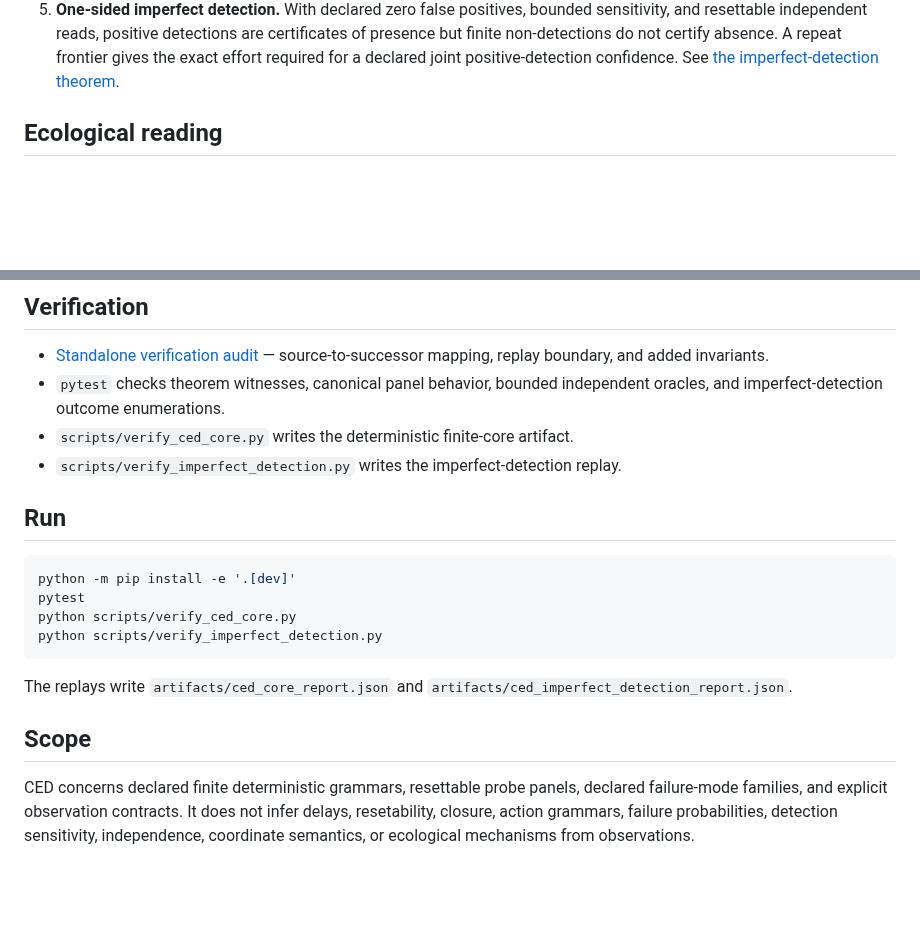
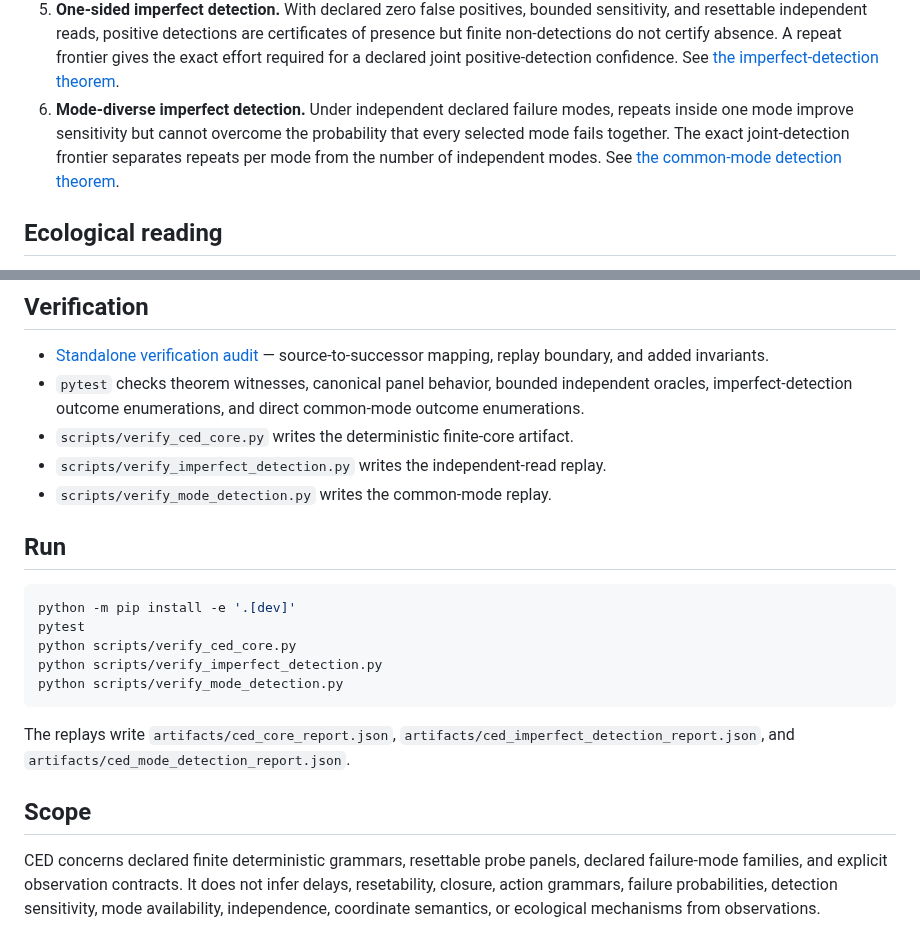
Before and after one commit to zuizui0223/ced, a Markdown page: README.md, 2 parts joined by grey strips. GitHub-like rendering; blank space fills up the shorter version.

Commit message:
docs: describe mode-diverse detection frontier

````diff
--- a/README.md
+++ b/README.md
@@ -30,6 +30,11 @@ contains the active development core.
    repeat frontier gives the exact effort required for a declared joint
    positive-detection confidence. See
    [the imperfect-detection theorem](docs/imperfect_detection_theorem.md).
+6. **Mode-diverse imperfect detection.** Under independent declared failure modes,
+   repeats inside one mode improve sensitivity but cannot overcome the probability
+   that every selected mode fails together. The exact joint-detection frontier
+   separates repeats per mode from the number of independent modes. See
+   [the common-mode detection theorem](docs/mode_diverse_detection_theorem.md).
 
 ## Ecological reading
 
@@ -59,9 +64,11 @@ replacement/rewiring transport theory.
 - [Standalone verification audit](docs/standalone_verification_audit.md) —
   source-to-successor mapping, replay boundary, and added invariants.
 - `pytest` checks theorem witnesses, canonical panel behavior, bounded independent
-  oracles, and imperfect-detection outcome enumerations.
+  oracles, imperfect-detection outcome enumerations, and direct common-mode
+  outcome enumerations.
 - `scripts/verify_ced_core.py` writes the deterministic finite-core artifact.
-- `scripts/verify_imperfect_detection.py` writes the imperfect-detection replay.
+- `scripts/verify_imperfect_detection.py` writes the independent-read replay.
+- `scripts/verify_mode_detection.py` writes the common-mode replay.
 
 ## Run
 
@@ -70,15 +77,17 @@ python -m pip install -e '.[dev]'
 pytest
 python scripts/verify_ced_core.py
 python scripts/verify_imperfect_detection.py
+python scripts/verify_mode_detection.py
 ```
 
-The replays write `artifacts/ced_core_report.json` and
-`artifacts/ced_imperfect_detection_report.json`.
+The replays write `artifacts/ced_core_report.json`,
+`artifacts/ced_imperfect_detection_report.json`, and
+`artifacts/ced_mode_detection_report.json`.
 
 ## Scope
 
 CED concerns declared finite deterministic grammars, resettable probe panels,
 declared failure-mode families, and explicit observation contracts. It does not
 infer delays, resetability, closure, action grammars, failure probabilities,
-detection sensitivity, independence, coordinate semantics, or ecological
-mechanisms from observations.
+detection sensitivity, mode availability, independence, coordinate semantics, or
+ecological mechanisms from observations.
````
